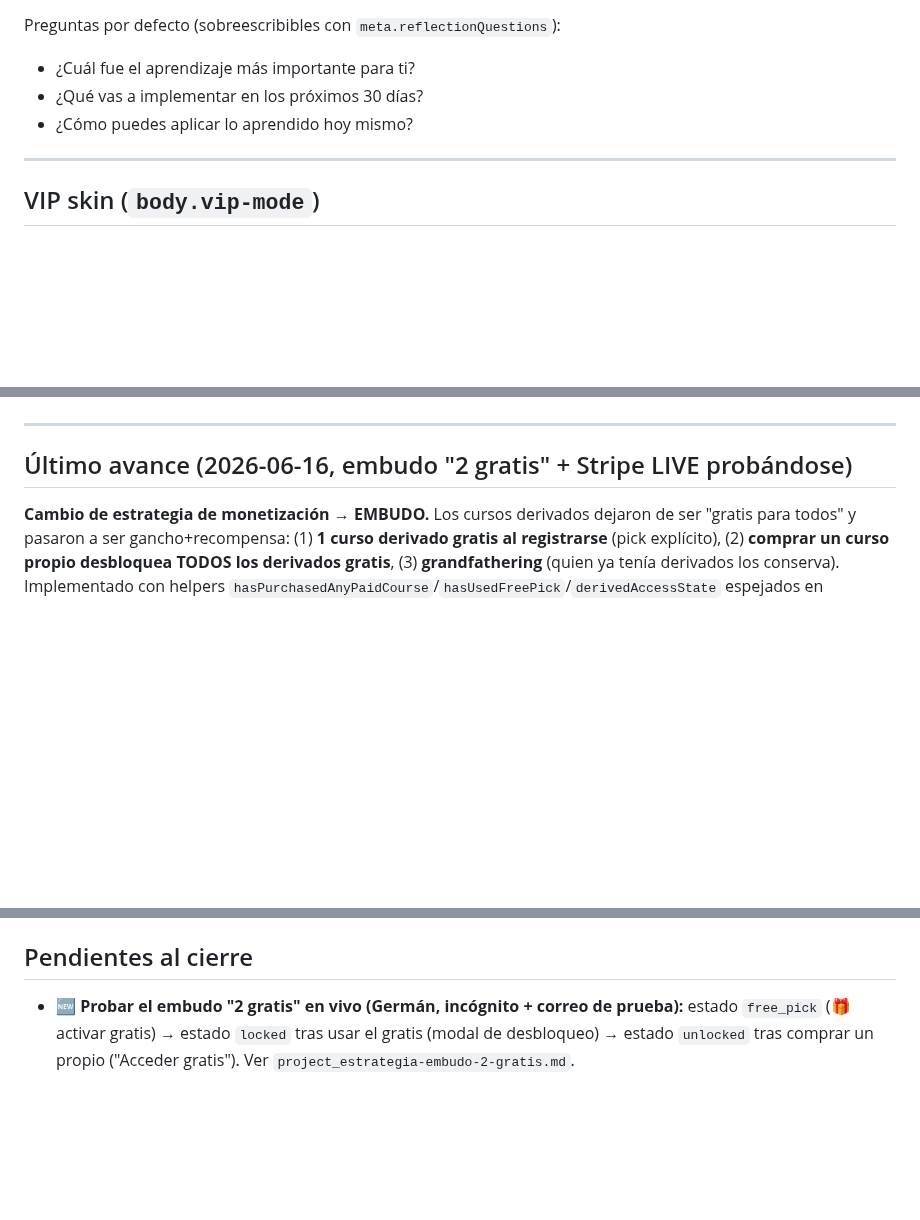
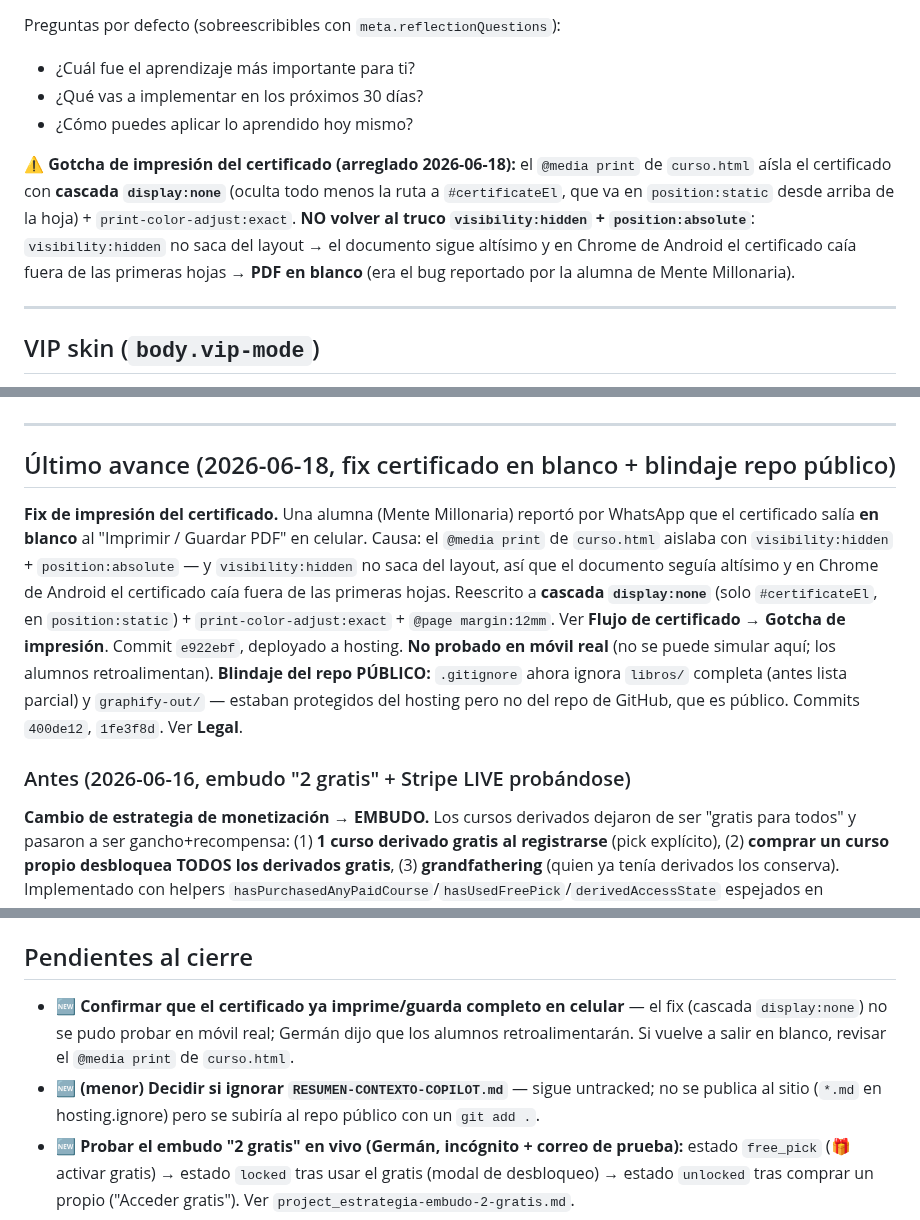
Before and after one commit to cpgermansolis-maker/curso-4dx, a Markdown page: CLAUDE.md, 3 parts joined by grey strips. Rendered like a GitHub page; blank space fills up the shorter version.

Commit message:
docs(cierre): fix de certificado en blanco al imprimir (display:none vs visibility:hidden) + nota repo publico/.gitignore en seccion Legal; pendientes al 2026-06-18

```diff
--- a/CLAUDE.md
+++ b/CLAUDE.md
@@ -67,6 +67,8 @@ Preguntas por defecto (sobreescribibles con `meta.reflectionQuestions`):
 - ¿Cuál fue el aprendizaje más importante para ti?
 - ¿Qué vas a implementar en los próximos 30 días?
 - ¿Cómo puedes aplicar lo aprendido hoy mismo?
+
+**⚠️ Gotcha de impresión del certificado (arreglado 2026-06-18):** el `@media print` de `curso.html` aísla el certificado con **cascada `display:none`** (oculta todo menos la ruta a `#certificateEl`, que va en `position:static` desde arriba de la hoja) + `print-color-adjust:exact`. **NO volver al truco `visibility:hidden` + `position:absolute`**: `visibility:hidden` no saca del layout → el documento sigue altísimo y en Chrome de Android el certificado caía fuera de las primeras hojas → **PDF en blanco** (era el bug reportado por la alumna de Mente Millonaria).
 
 ---
 
@@ -156,7 +158,11 @@ npx firebase-tools deploy --only hosting
 
 ---
 
-## Último avance (2026-06-16, embudo "2 gratis" + Stripe LIVE probándose)
+## Último avance (2026-06-18, fix certificado en blanco + blindaje repo público)
+
+**Fix de impresión del certificado.** Una alumna (Mente Millonaria) reportó por WhatsApp que el certificado salía **en blanco** al "Imprimir / Guardar PDF" en celular. Causa: el `@media print` de `curso.html` aislaba con `visibility:hidden` + `position:absolute` — y `visibility:hidden` no saca del layout, así que el documento seguía altísimo y en Chrome de Android el certificado caía fuera de las primeras hojas. Reescrito a **cascada `display:none`** (solo `#certificateEl`, en `position:static`) + `print-color-adjust:exact` + `@page margin:12mm`. Ver **Flujo de certificado → Gotcha de impresión**. Commit `e922ebf`, deployado a hosting. **No probado en móvil real** (no se puede simular aquí; los alumnos retroalimentan). **Blindaje del repo PÚBLICO:** `.gitignore` ahora ignora `libros/` completa (antes lista parcial) y `graphify-out/` — estaban protegidos del hosting pero no del repo de GitHub, que es público. Commits `400de12`, `1fe3f8d`. Ver **Legal**.
+
+### Antes (2026-06-16, embudo "2 gratis" + Stripe LIVE probándose)
 
 **Cambio de estrategia de monetización → EMBUDO.** Los cursos derivados dejaron de ser "gratis para todos" y pasaron a ser gancho+recompensa: (1) **1 curso derivado gratis al registrarse** (pick explícito), (2) **comprar un curso propio desbloquea TODOS los derivados gratis**, (3) **grandfathering** (quien ya tenía derivados los conserva). Implementado con helpers `hasPurchasedAnyPaidCourse`/`hasUsedFreePick`/`derivedAccessState` espejados en `curso.html` e `index.html`, todo derivado de `enrollments` (sin schema nuevo, sin cambios de servidor). Estados `unlocked`/`free_pick`/`locked` en landing + catálogo; modal `clShowUnlockUpsell` para upsell; banner "1 gratis"; bot actualizado. Ver sección **Legal → MODELO DE MONETIZACIÓN** y memoria `project_estrategia-embudo-2-gratis.md`. Commit `371d86c`, deployado (hosting + `chatPreventa`). **Germán decidió "Proceder" sobre el matiz legal; queda nota para su abogado de PI.** Pendiente: él prueba el flujo en vivo (incógnito).
 
@@ -178,6 +184,8 @@ Cobro reactivado solo para los 2 limpios; **derivados gratis para todos sin cond
 
 ## Pendientes al cierre
 
+- 🆕 **Confirmar que el certificado ya imprime/guarda completo en celular** — el fix (cascada `display:none`) no se pudo probar en móvil real; Germán dijo que los alumnos retroalimentarán. Si vuelve a salir en blanco, revisar el `@media print` de `curso.html`.
+- 🆕 **(menor) Decidir si ignorar `RESUMEN-CONTEXTO-COPILOT.md`** — sigue untracked; no se publica al sitio (`*.md` en hosting.ignore) pero se subiría al repo público con un `git add .`.
 - 🆕 **Probar el embudo "2 gratis" en vivo (Germán, incógnito + correo de prueba):** estado `free_pick` (🎁 activar gratis) → estado `locked` tras usar el gratis (modal de desbloqueo) → estado `unlocked` tras comprar un propio ("Acceder gratis"). Ver `project_estrategia-embudo-2-gratis.md`.
 - 🆕 **Enviar la nota al abogado de PI** sobre el embudo (texto listo en `project_postura-legal-cobro.md`): ¿usar derivados como gancho/premio reintroduce "fin de lucro" aunque no se cobren? Germán eligió proceder.
 - **Stripe LIVE:** falta la **prueba de compra real + reembolso** para validar webhook→inscripción end-to-end (cobro ya es real).
```
Also changed, not shown: other parts of CLAUDE.md (+1 -0 lines).
